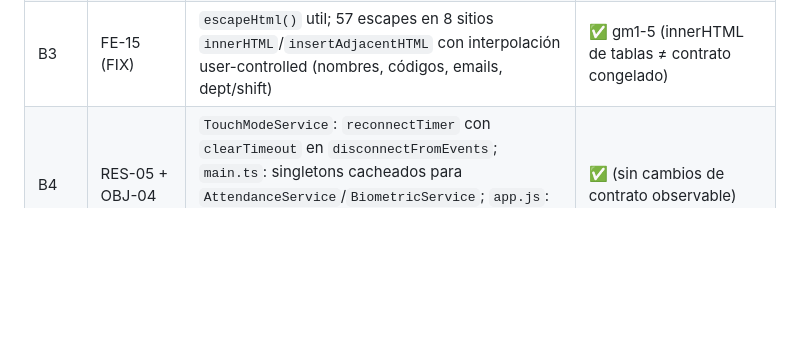
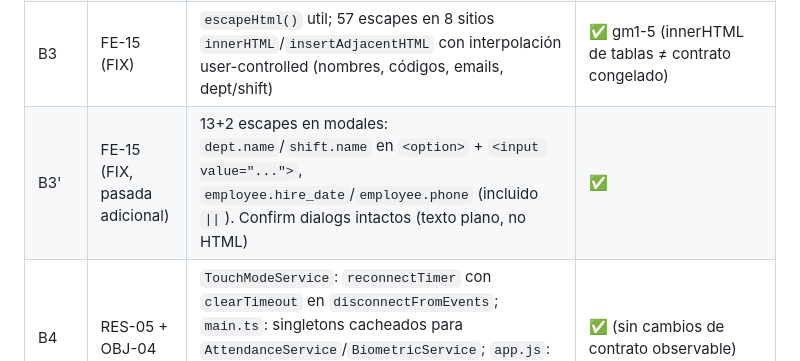
Before and after one commit to devcicm/ElectronJS---Autenticacion-por-huella-dactilar, a Markdown page: refactor/CHANGELOG-REFACTOR.md, the part around the change. Drawn GitHub-style; blank space fills up the shorter version.

```diff
--- a/refactor/CHANGELOG-REFACTOR.md
+++ b/refactor/CHANGELOG-REFACTOR.md
@@ -26,6 +26,7 @@ Convención de Paridad: ✅ idéntica · ⚠️ diferencias esperadas documentad
 | B1 | seguridad red | `app.listen(PORT, HOST)` con `BIOMETRIC_HOST` env (default `127.0.0.1`); guard: si HOST no loopback → exigir `X-Api-Token` (`BIOMETRIC_API_TOKEN`) o `process.exit(1)` | ✅ gm1 (endpoints/validaciones intactas; bind y 401 no son parte de gm1) |
 | B2 | BE-19 | Helper `respondInternal()` en `server.ts`; 21 `error:String(e)` → `{ok:false,code:"INTERNAL_ERROR",error:"Error interno..."}`; log full server-side. **gm1 regenerada explícitamente**: solo `errorShape` (resto intacto) | ⚠️ gm1 (errorShape) |
 | B3 | FE-15 (FIX) | `escapeHtml()` util; 57 escapes en 8 sitios `innerHTML`/`insertAdjacentHTML` con interpolación user-controlled (nombres, códigos, emails, dept/shift) | ✅ gm1-5 (innerHTML de tablas ≠ contrato congelado) |
+| B3' | FE-15 (FIX, pasada adicional) | 13+2 escapes en modales: `dept.name`/`shift.name` en `<option>` + `<input value="...">`, `employee.hire_date`/`employee.phone` (incluido `\|\|`). Confirm dialogs intactos (texto plano, no HTML) | ✅ |
 | B4 | RES-05 + OBJ-04 | `TouchModeService`: `reconnectTimer` con `clearTimeout` en `disconnectFromEvents`; `main.ts`: singletons cacheados para `AttendanceService`/`BiometricService`; `app.js`: `FingerprintEnroller.disconnect()` en `beforeunload` | ✅ (sin cambios de contrato observable) |
 | B5 | BE-15-adj | `spawn(process.execPath, ...)` con `ELECTRON_RUN_AS_NODE=1` (funciona empaquetado, sin PATH de `node`); arranque por evento con backoff 200→500ms | ✅ (max wait 15s preservado) |
 
```
Also changed, not shown: refactor/REPORTE-REFACTOR.md (+2 -1 lines).
